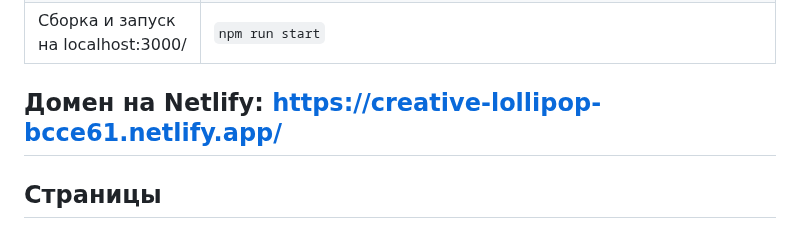
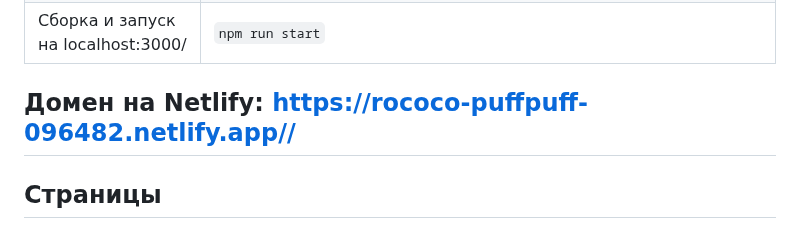
Before and after one commit to dergunovmxm/middle.messenger.praktikum.yandex, a Markdown page: README.md, the part around the change. GitHub-like rendering.

Commit message:
фикс правок

```diff
--- a/README.md
+++ b/README.md
@@ -42,7 +42,7 @@
 | Установить зависимости             | `npm install`                                                                    |
 | Сборка и запуск на localhost:3000/ | `npm run start`                                                                  |
 
-## Домен на Netlify: https://creative-lollipop-bcce61.netlify.app/
+## Домен на Netlify: https://rococo-puffpuff-096482.netlify.app//
 
 ## Страницы
 
```
